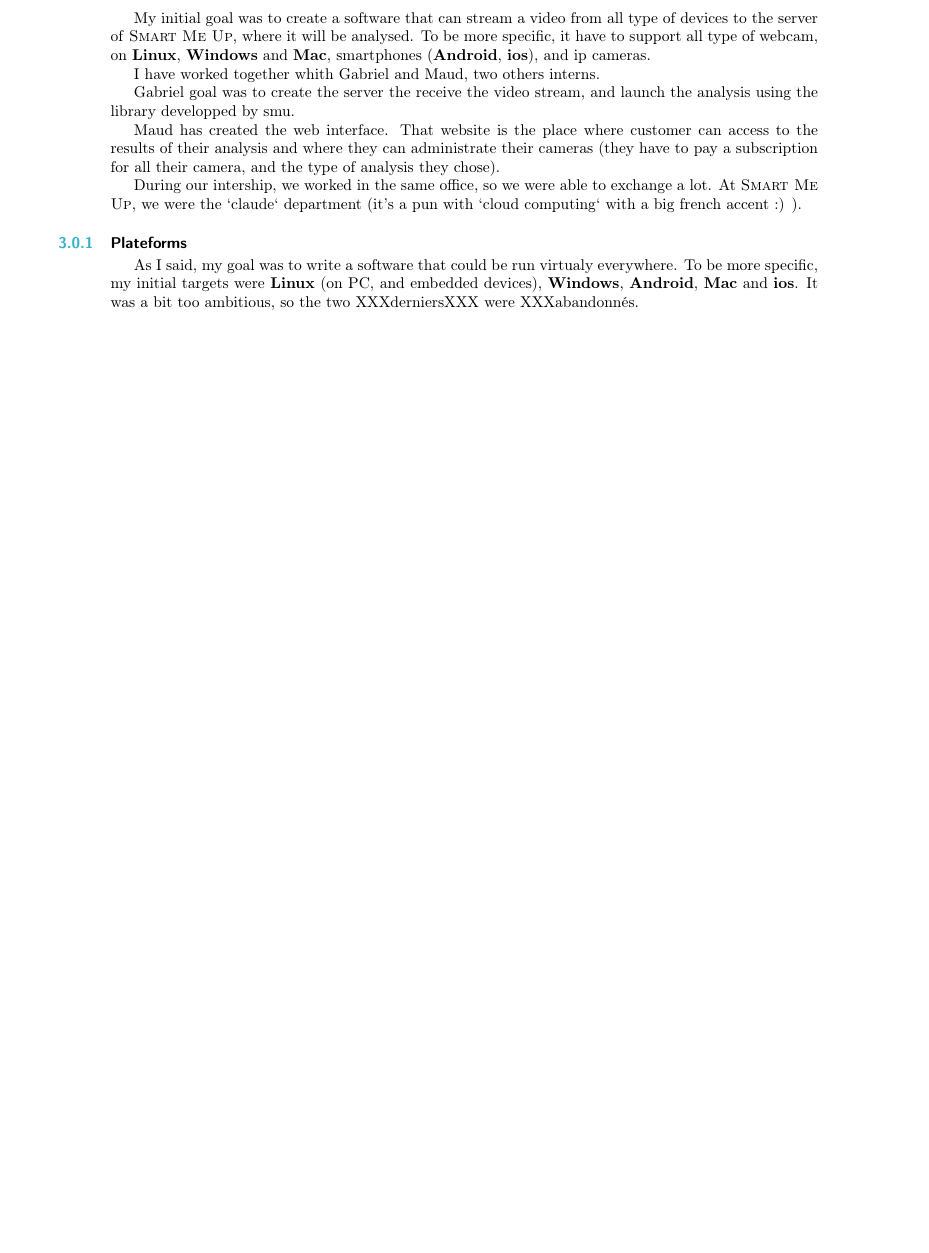
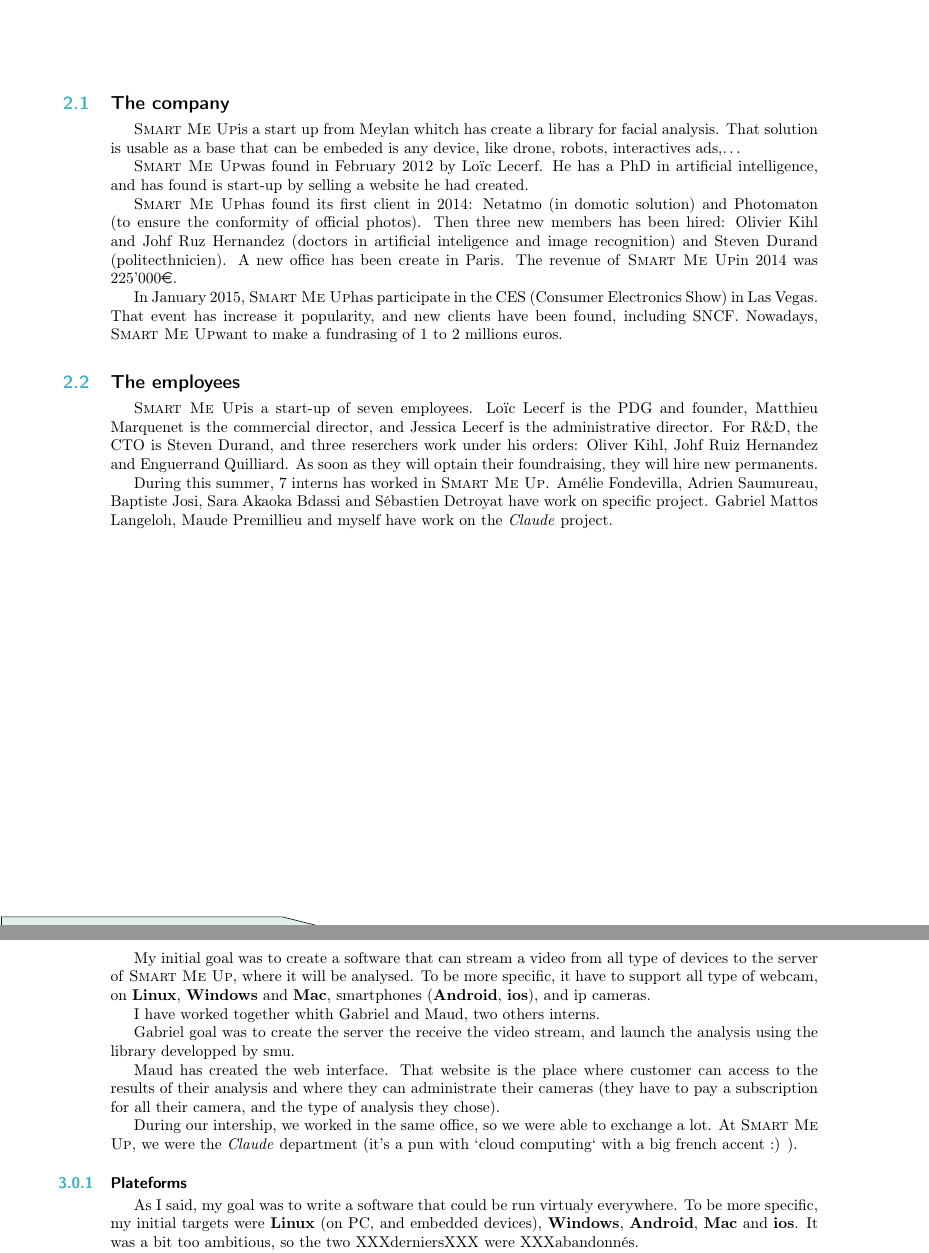
Before and after one commit to robinmoussu/latex, a LaTeX thesis (template_report/raport.tex): part of page 5 of 10 before the commit and two parts of pages 4 and 5 of 10 after it, the two joined at a grey line, cut at the place of the change, the shorter picture padded with empty space. Compiled offline with pdfLaTeX.

Commit message:
add presentation of smu

```diff
--- a/template_report/raport.tex
+++ b/template_report/raport.tex
@@ -3,6 +3,8 @@
 \usepackage[T1]{fontenc}
 \usepackage[left=2.5cm,right=2.5cm]{geometry}
 \usepackage{indentfirst}
+\usepackage[official]{eurosym}
+
 %
 %--------------------   start of the 'preamble'
 %
@@ -50,6 +52,8 @@
 \newcommand{\mac}{\textbf{Mac}}
 \newcommand{\android}{\textbf{Android}}
 \newcommand{\ios}{\textbf{ios}}
+
+\newcommand{\claude}{\textit{Claude}}
 
 \newcommand{\nth}[1]{#1$^{\text{\tiny th}}$}
 \newcommand{\second}{2$^{\text{\tiny nd}}$}
@@ -203,6 +209,40 @@ manage their subscriptions.
 %% Présenter les éléments du contexte utile à la compréhension du rapport
 %% (entreprise, service, mission, ¿). Le «copier/coller» des sites web des
 %% entreprises est à proscrire ! (2 pages maximum)
+
+\section{The company}
+
+\smu is a start up from Meylan whitch has create a library for facial
+analysis. That solution is usable as a base that can be embeded is any device,
+like drone, robots, interactives ads,…
+
+\smu was found in February 2012 by Loïc Lecerf. He has a PhD in artificial
+intelligence, and has found is start-up by selling a website he had created.
+
+\smu has found its first client in 2014: Netatmo (in domotic solution) and
+Photomaton (to ensure the conformity of official photos). Then three new members
+has been hired: Olivier Kihl and Johf Ruz Hernandez (doctors in artificial
+inteligence and image recognition) and Steven Durand (politecthnicien). A new
+office has been create in Paris. The revenue of \smu in 2014 was 225'000\euro.
+
+In January 2015, \smu has participate in the CES (Consumer Electronics Show) in
+Las Vegas. That event has increase it popularity, and new clients have been
+found, including SNCF. Nowadays, \smu want to make a fundrasing of 1 to 2
+millions euros.
+
+\section{The employees}
+
+\smu is a start-up of seven employees. Loïc Lecerf is the PDG and founder,
+Matthieu Marquenet is the commercial director, and Jessica Lecerf is the
+administrative director. For R\&D, the CTO is Steven Durand, and three
+reserchers work under his orders: Oliver Kihl, Johf Ruiz Hernandez and
+Enguerrand Quilliard. As soon as they will optain their foundraising, they will
+hire new permanents.
+
+During this summer, 7 interns has worked in \smu. Amélie Fondevilla, Adrien
+Saumureau, Baptiste Josi, Sara Akaoka Bdassi and Sébastien Detroyat have work on
+specific project. Gabriel Mattos Langeloh, Maude Premillieu and myself have work
+on the \claude{} project.
 
 \chapterimage{Raspberry_Pi_2.jpg}
 \chapter{Goal of the internship}
@@ -231,7 +271,7 @@ cameras (they have to pay a subscription for all their camera, and the type of
 analysis they chose).
 
 During our intership, we worked in the same office, so we were able to exchange
-a lot. At \smu, we were the `claude` department (it's a pun with `cloud
+a lot. At \smu, we were the \claude{} department (it's a pun with `cloud
 computing` with a big french accent :) ).
 
 \subsection{Plateforms}
```
Also changed, not shown: template_report/raport.tex (2 more changed lines).
